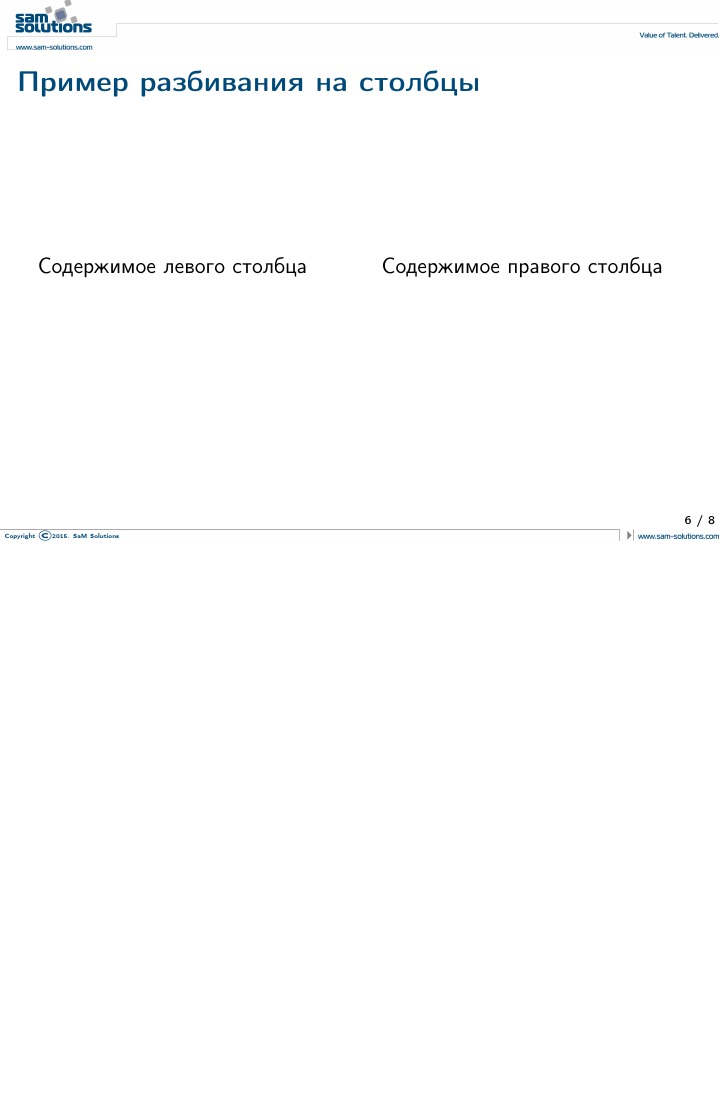
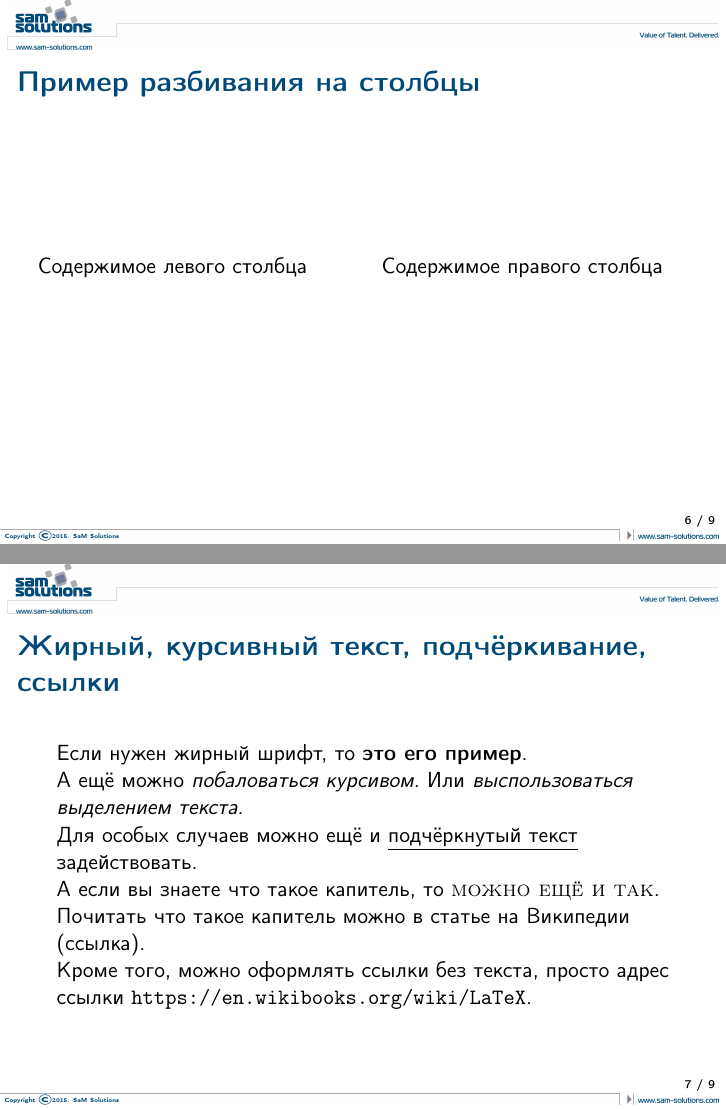
Before and after one commit to SaM-Solutions/sams_beamer_template, LaTeX slides (example.tex): page 9 of 11 before the commit and pages 9 and 10 of 12 after it, the two joined at a grey line, the shorter picture padded with empty space. Compiled offline with pdfLaTeX.

Commit message:
Add some example of most commont font formating (effects) and links

```diff
--- a/example.tex
+++ b/example.tex
@@ -82,6 +82,18 @@
  	\end{columns}
 \end{frame}
 
+\begin{frame}\frametitle{Жирный, курсивный текст, подчёркивание, ссылки}
+	Если нужен жирный шрифт, то \textbf{это его пример}.
+
+	А ещё можно \textit{побаловаться курсивом}. Или \emph{выспользоваться выделением текста}.
+
+	Для особых случаев можно ещё и \underline{подчёркнутый текст} задействовать.
+
+	А если вы знаете что такое капитель, то \textsc{можно ещё и так}. Почитать что такое капитель можно \href{https://ru.wikipedia.org/wiki/\%D0\%9A\%D0\%B0\%D0\%BF\%D0\%B8\%D1\%82\%D0\%B5\%D0\%BB\%D1\%8C_\%28\%D1\%88\%D1\%80\%D0\%B8\%D1\%84\%D1\%82\%29}{в статье на Википедии (ссылка)}.
+
+	Кроме того, можно оформлять ссылки без текста, просто адрес ссылки \url{https://en.wikibooks.org/wiki/LaTeX}.
+\end{frame}
+
 \frame{\finalslide{Вопросы?}} %слайд вопросы?
 
 \begin{frame}{Сферический список литературы в вакууме}
```
